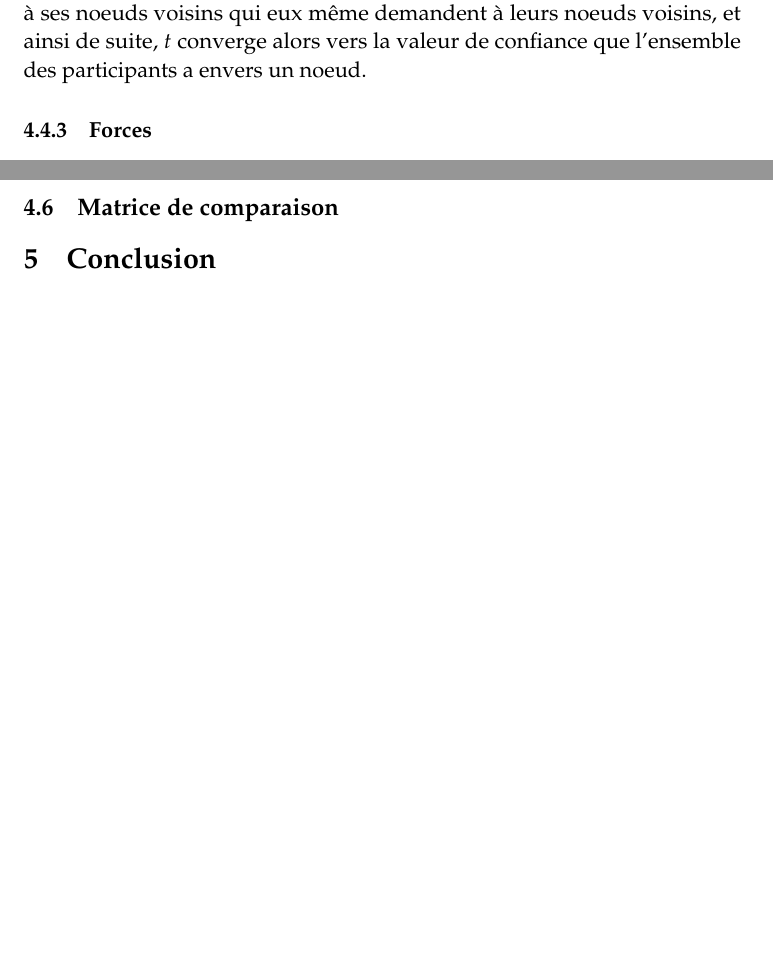
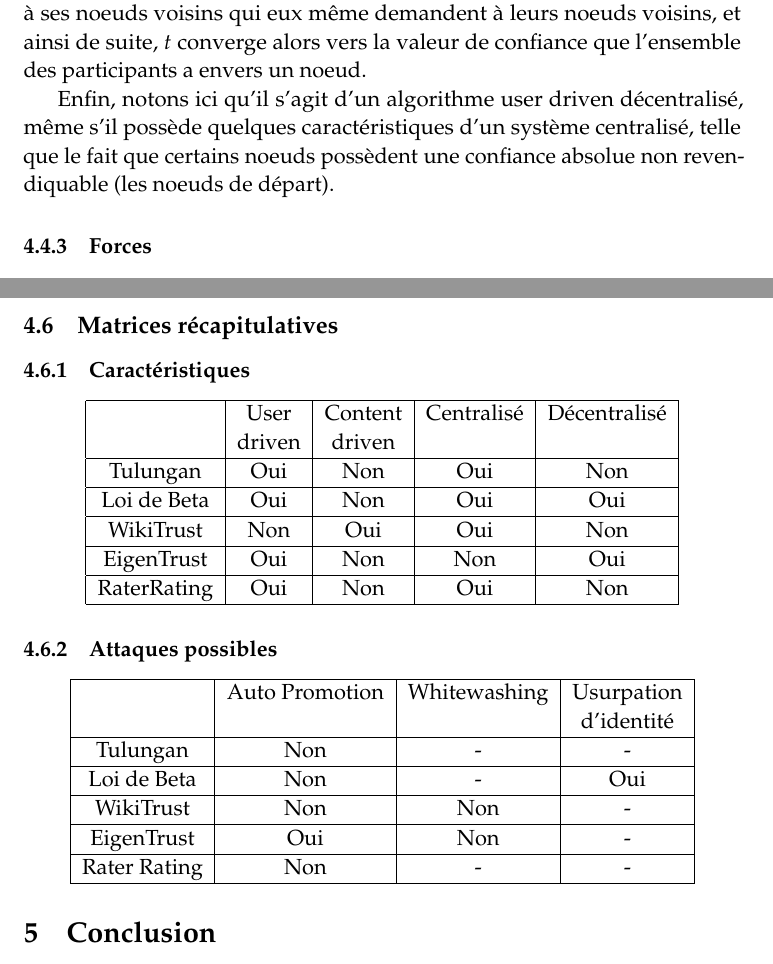
Before and after one commit to Frakt/SBIB, a LaTeX paper (sbib.tex): two parts of pages 10 and 14 of 17 before the commit and two parts of pages 12 and 16 of 20 after it, joined at a grey line, cut so that both start at the same text, the shorter picture padded with empty space. Compiled offline with pdfLaTeX.

Commit message:
Matrices de comparaison

```diff
--- a/sbib.tex
+++ b/sbib.tex
@@ -56,7 +56,7 @@
 %----------------------------------------------------------------------------------------
 
 \title{\textbf{Synthèse Bibliographique}\\ % Title
-Les Systèmes de Notations} % Subtitle
+Les Systèmes de Réputation} % Subtitle
 
 \author{\textsc{Brunisholz, Di Folco, Pigeon} % Author
 \\{\textit{INSA Lyon}}} % Institution
@@ -344,6 +346,8 @@
 \end{center}
 Si cette étape est étendu à une echelle globale, à savoir si un noeud demande à ses noeuds voisins qui eux même demandent à leurs noeuds voisins, et ainsi de suite, $t$ converge alors vers la valeur de confiance que l'ensemble des participants a envers un noeud.
 
+Enfin, notons ici qu'il s'agit d'un algorithme user driven décentralisé, même s'il possède quelques caractéristiques d'un système centralisé, telle que le fait que certains noeuds possèdent une confiance absolue non revendiquable (les noeuds de départ).
+
 \subsubsection{Forces}
 Ce type d'approche permet de réduire considérablement le nombre de noeuds malicieux "solitaires", et grâce à la normalisation et à l'aggrégation, l'auto-promotion est fortement atténuée.
 
@@ -441,7 +447,46 @@
 \subsubsection{Faiblesses}
 Une des limites de ce système de réputation est qu'un bon noteur peut obtenir une mauvaise réputation si tous les autres noteurs sont des mauvais noteurs avec une bonne réputation. Il faut donc que plus de 50\% des contributeurs soient des personnes honnêtes.
 
-\subsection{Matrice de comparaison}
+\subsection{Matrices récapitulatives}
+\subsubsection{Caractéristiques}
+\begin{center}
+\begin{tabular}{|c|c|c|c|c|}
+	\hline
+	&User&Content&Centralisé&Décentralisé\tabularnewline
+	&driven&driven&&\tabularnewline
+	\hline
+	Tulungan&Oui&Non&Oui&Non\tabularnewline
+	\hline
+	Loi de Beta&Oui&Non&Oui&Oui\tabularnewline
+	\hline
+	WikiTrust&Non&Oui&Oui&Non\tabularnewline
+	\hline
+	EigenTrust&Oui&Non&Non&Oui\tabularnewline
+	\hline
+	RaterRating&Oui&Non&Oui&Non\tabularnewline
+	\hline
+\end{tabular}
+\end{center}
+
+\subsubsection{Attaques possibles}
+\begin{center}
+\begin{tabular}{|c|c|c|c|}
+	\hline
+	&Auto Promotion&Whitewashing&Usurpation\tabularnewline
+	&&&d'identité\tabularnewline
+	\hline
+	Tulungan&Non&-&-\tabularnewline
+	\hline
+	Loi de Beta&Non&-&Oui\tabularnewline
+	\hline
+	WikiTrust&Non&Non&-\tabularnewline
+	\hline
+	EigenTrust&Oui&Non&-\tabularnewline
+	\hline
+	Rater Rating&Non&-&-\tabularnewline
+	\hline
+\end{tabular}
+\end{center}
 
 \section{Conclusion}
 Nous avons vu au cours de cette synthèse bibliographique les différentes caractéristiques des systèmes de réputation.
```
Also changed, not shown: sbib.tex (22 more changed lines).
